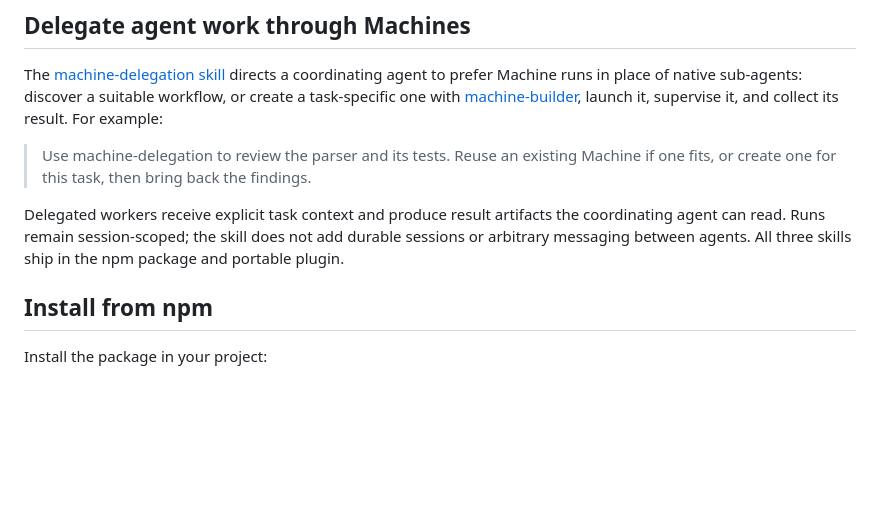
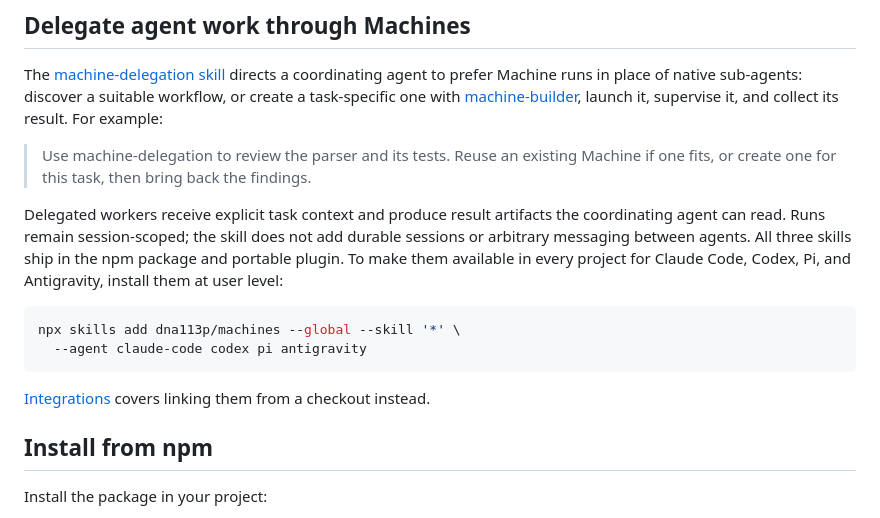
Before and after one commit to dna113p/machines, a Markdown page: README.md, the part around the change. GitHub-like rendering; blank space fills up the shorter version.

````diff
--- a/README.md
+++ b/README.md
@@ -149,7 +149,16 @@ launch it, supervise it, and collect its result. For example:
 Delegated workers receive explicit task context and produce result artifacts the
 coordinating agent can read. Runs remain session-scoped; the skill does not add
 durable sessions or arbitrary messaging between agents. All three skills ship in the
-npm package and portable plugin.
+npm package and portable plugin. To make them available in every project for
+Claude Code, Codex, Pi, and Antigravity, install them at user level:
+
+```bash
+npx skills add dna113p/machines --global --skill '*' \
+  --agent claude-code codex pi antigravity
+```
+
+[Integrations](docs/integrations.md#install-the-skills-for-every-agent) covers
+linking them from a checkout instead.
 
 ## Install from npm
 
````
Also changed, not shown: docs/integrations.md (+30 -0 lines).
